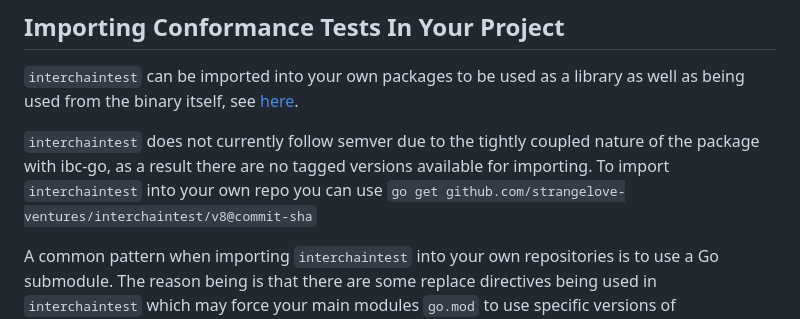
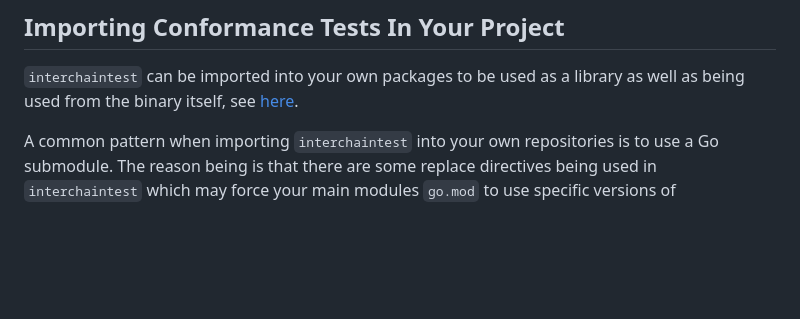
Before and after one commit to strangelove-ventures/interchaintest, a Markdown page: docs/conformance-tests-lib.md, the part around the change. Rendered like a GitHub page; blank space fills up the shorter version.

Commit message:
docs: remove section on semver

```diff
--- a/docs/conformance-tests-lib.md
+++ b/docs/conformance-tests-lib.md
@@ -11,10 +11,6 @@ You can view all the specific conformance test by reviewing them in the [conform
 
 `interchaintest` can be imported into your own packages to be used as a library as well as being used from the
 binary itself, see [here](conformance-tests-bin.md).
-
-`interchaintest` does not currently follow semver due to the tightly coupled nature of the package with ibc-go,
-as a result there are no tagged versions available for importing. To import `interchaintest` into your own repo
-you can use `go get github.com/strangelove-ventures/interchaintest/v8@commit-sha`
 
 A common pattern when importing `interchaintest` into your own repositories is to use a Go submodule. The reason being
 is that there are some replace directives being used in `interchaintest` which may force your main modules `go.mod`
```
